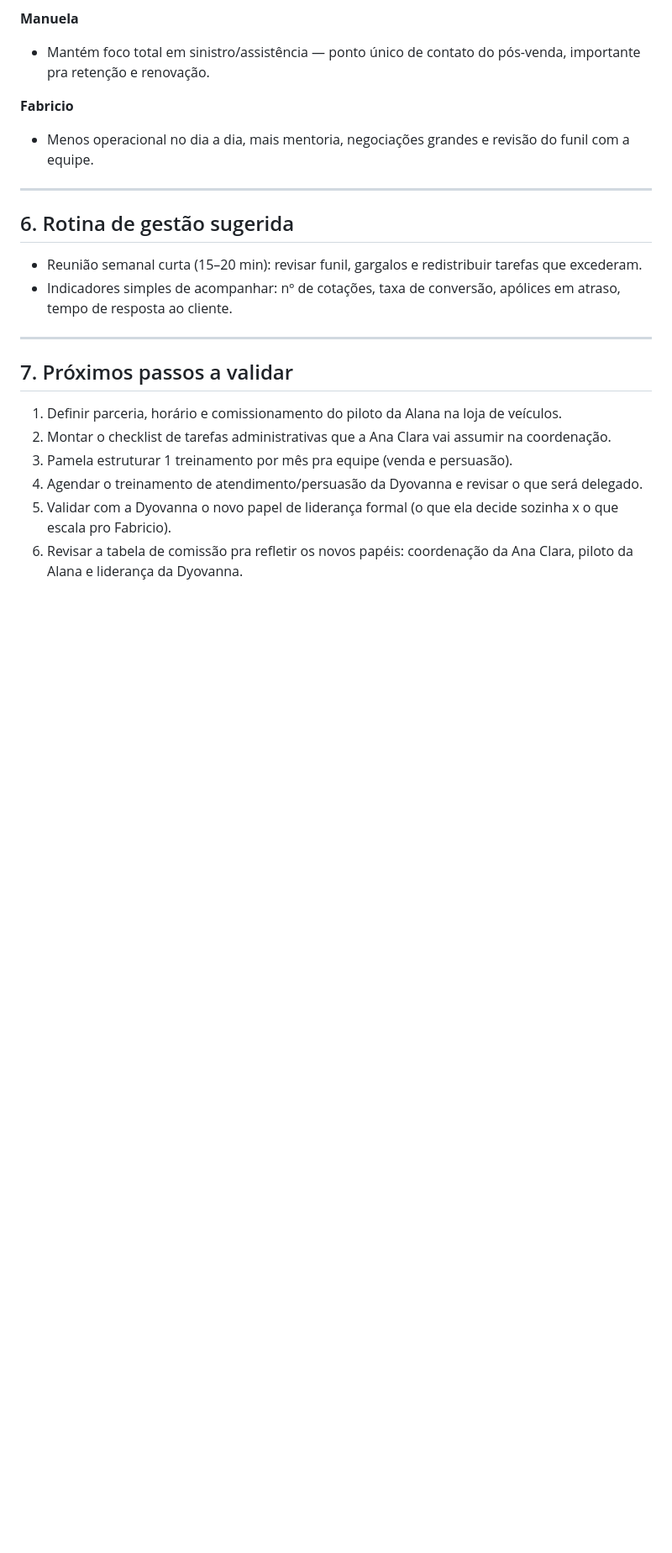
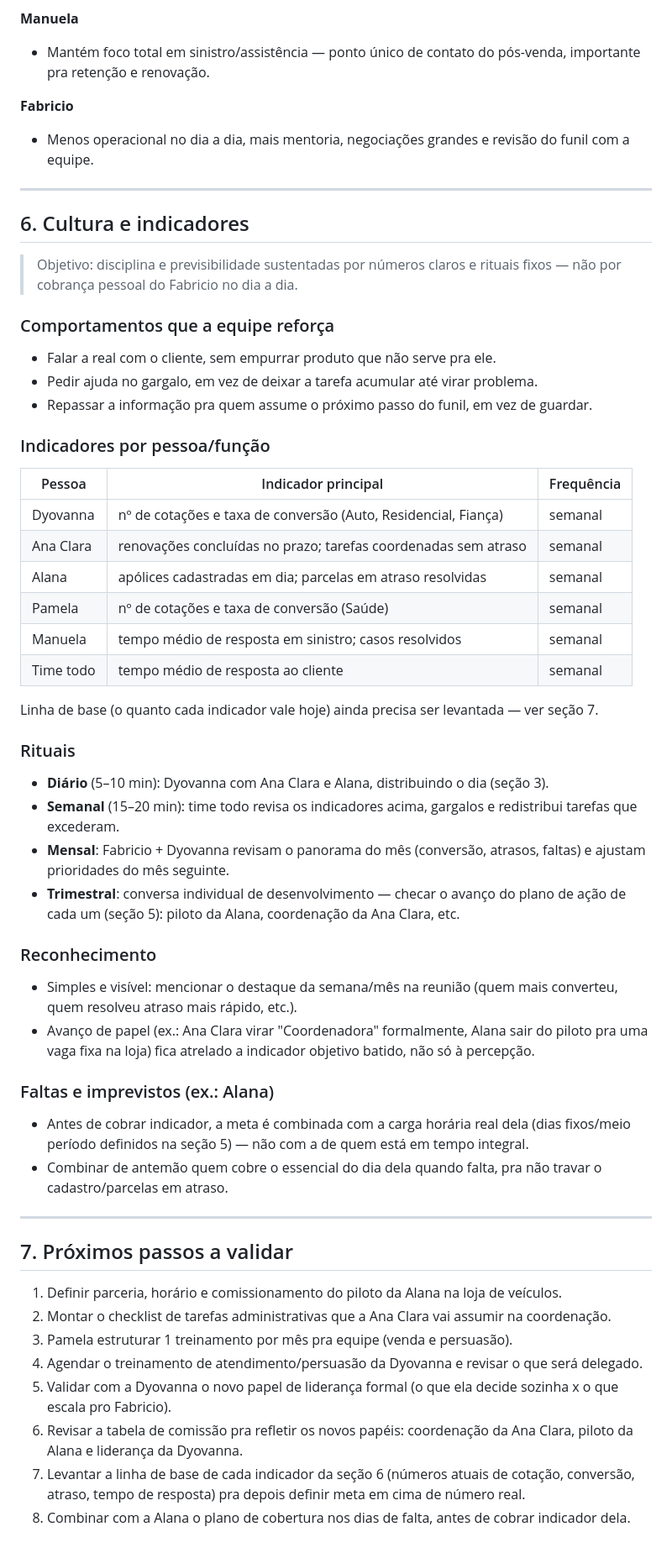
Before and after one commit to quadrataseguros/whatsapp-webhook, a Markdown page: docs/processo-vendas.md, the part around the change. Shown at 84% size. Rendered like a GitHub page; blank space fills up the shorter version.

Commit message:
Adiciona cultura e indicadores ao processo de vendas
Define comportamentos esperados, indicador por pessoa, rituais
(diário/semanal/mensal/trimestral), reconhecimento atrelado a
indicador objetivo e uma regra justa de meta/cobertura para as
faltas da Alana.

```diff
--- a/docs/processo-vendas.md
+++ b/docs/processo-vendas.md
@@ -135,10 +135,47 @@ Objetivo: liberar Dyovanna para focar em atendimento e fechamento, e não em tar
 
 ---
 
-## 6. Rotina de gestão sugerida
+## 6. Cultura e indicadores
 
-- Reunião semanal curta (15–20 min): revisar funil, gargalos e redistribuir tarefas que excederam.
-- Indicadores simples de acompanhar: nº de cotações, taxa de conversão, apólices em atraso, tempo de resposta ao cliente.
+> Objetivo: disciplina e previsibilidade sustentadas por números claros e rituais
+> fixos — não por cobrança pessoal do Fabricio no dia a dia.
+
+### Comportamentos que a equipe reforça
+
+- Falar a real com o cliente, sem empurrar produto que não serve pra ele.
+- Pedir ajuda no gargalo, em vez de deixar a tarefa acumular até virar problema.
+- Repassar a informação pra quem assume o próximo passo do funil, em vez de guardar.
+
+### Indicadores por pessoa/função
+
+| Pessoa | Indicador principal | Frequência |
+|---|---|---|
+| Dyovanna | nº de cotações e taxa de conversão (Auto, Residencial, Fiança) | semanal |
+| Ana Clara | renovações concluídas no prazo; tarefas coordenadas sem atraso | semanal |
+| Alana | apólices cadastradas em dia; parcelas em atraso resolvidas | semanal |
+| Pamela | nº de cotações e taxa de conversão (Saúde) | semanal |
+| Manuela | tempo médio de resposta em sinistro; casos resolvidos | semanal |
+| Time todo | tempo médio de resposta ao cliente | semanal |
+
+Linha de base (o quanto cada indicador vale hoje) ainda precisa ser levantada — ver
+seção 7.
+
+### Rituais
+
+- **Diário** (5–10 min): Dyovanna com Ana Clara e Alana, distribuindo o dia (seção 3).
+- **Semanal** (15–20 min): time todo revisa os indicadores acima, gargalos e redistribui tarefas que excederam.
+- **Mensal**: Fabricio + Dyovanna revisam o panorama do mês (conversão, atrasos, faltas) e ajustam prioridades do mês seguinte.
+- **Trimestral**: conversa individual de desenvolvimento — checar o avanço do plano de ação de cada um (seção 5): piloto da Alana, coordenação da Ana Clara, etc.
+
+### Reconhecimento
+
+- Simples e visível: mencionar o destaque da semana/mês na reunião (quem mais converteu, quem resolveu atraso mais rápido, etc.).
+- Avanço de papel (ex.: Ana Clara virar "Coordenadora" formalmente, Alana sair do piloto pra uma vaga fixa na loja) fica atrelado a indicador objetivo batido, não só à percepção.
+
+### Faltas e imprevistos (ex.: Alana)
+
+- Antes de cobrar indicador, a meta é combinada com a carga horária real dela (dias fixos/meio período definidos na seção 5) — não com a de quem está em tempo integral.
+- Combinar de antemão quem cobre o essencial do dia dela quando falta, pra não travar o cadastro/parcelas em atraso.
 
 ---
 
@@ -150,3 +187,5 @@ Objetivo: liberar Dyovanna para focar em atendimento e fechamento, e não em tar
 4. Agendar o treinamento de atendimento/persuasão da Dyovanna e revisar o que será delegado.
 5. Validar com a Dyovanna o novo papel de liderança formal (o que ela decide sozinha x o que escala pro Fabricio).
 6. Revisar a tabela de comissão pra refletir os novos papéis: coordenação da Ana Clara, piloto da Alana e liderança da Dyovanna.
+7. Levantar a linha de base de cada indicador da seção 6 (números atuais de cotação, conversão, atraso, tempo de resposta) pra depois definir meta em cima de número real.
+8. Combinar com a Alana o plano de cobertura nos dias de falta, antes de cobrar indicador dela.
```
